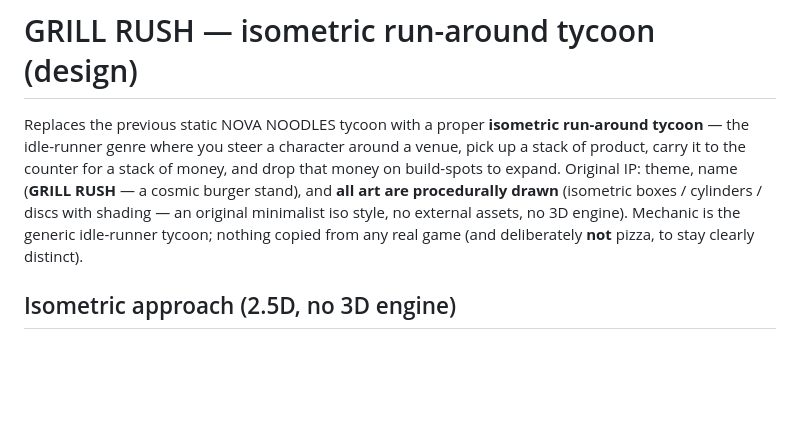
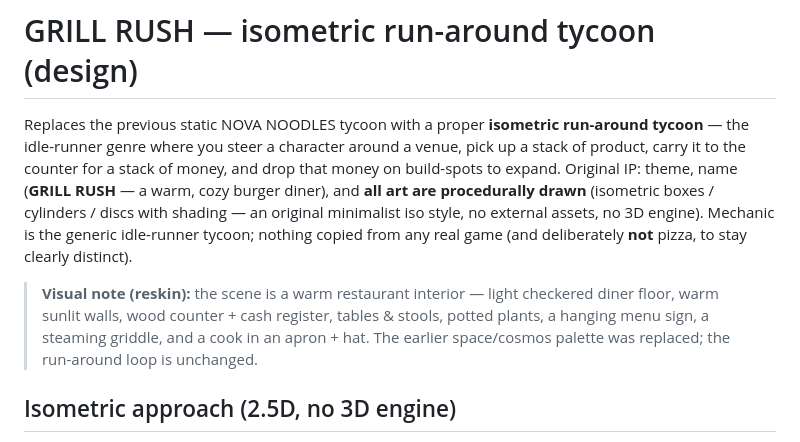
Before and after one commit to arcsymer/playable-ads, a Markdown page: tycoon/DESIGN.md, the part around the change. Drawn GitHub-style; blank space fills up the shorter version.

```diff
--- a/tycoon/DESIGN.md
+++ b/tycoon/DESIGN.md
@@ -3,11 +3,16 @@
 Replaces the previous static NOVA NOODLES tycoon with a proper **isometric run-around
 tycoon** — the idle-runner genre where you steer a character around a venue, pick up a
 stack of product, carry it to the counter for a stack of money, and drop that money on
-build-spots to expand. Original IP: theme, name (**GRILL RUSH** — a cosmic burger stand),
+build-spots to expand. Original IP: theme, name (**GRILL RUSH** — a warm, cozy burger diner),
 and **all art are procedurally drawn** (isometric boxes / cylinders / discs with shading —
 an original minimalist iso style, no external assets, no 3D engine). Mechanic is the
 generic idle-runner tycoon; nothing copied from any real game (and deliberately **not**
 pizza, to stay clearly distinct).
+
+> **Visual note (reskin):** the scene is a warm restaurant interior — light checkered
+> diner floor, warm sunlit walls, wood counter + cash register, tables & stools, potted
+> plants, a hanging menu sign, a steaming griddle, and a cook in an apron + hat. The
+> earlier space/cosmos palette was replaced; the run-around loop is unchanged.
 
 ## Isometric approach (2.5D, no 3D engine)
 - **Iso projection of a 2D tile grid.** World floor is an `N×M` tile grid; screen position
```
Also changed, not shown: README.md (+9 -8 lines), media/tycoon-carry.png, media/tycoon-endcard.png, media/tycoon-portrait.png, media/tycoon.gif, 2 other files.
